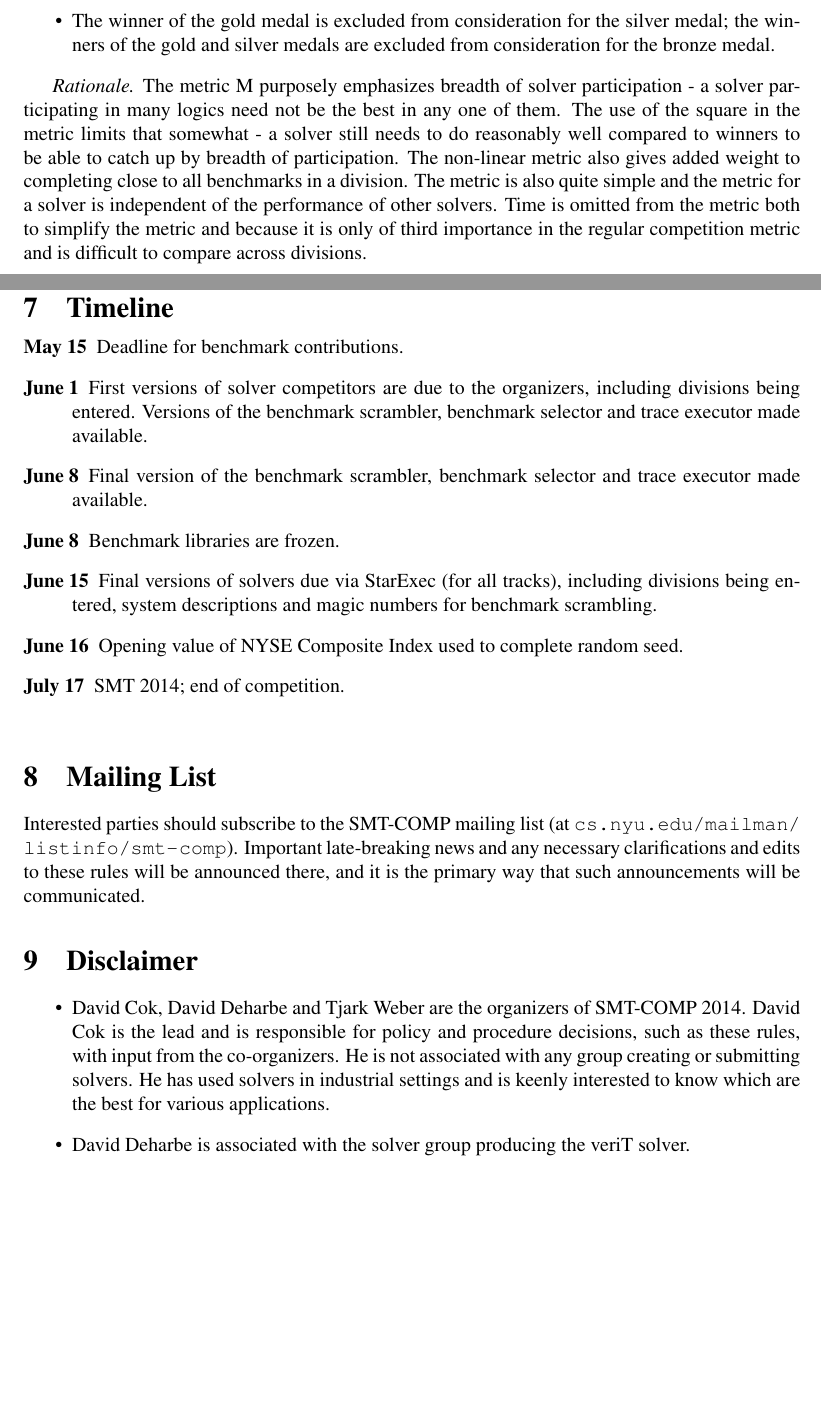
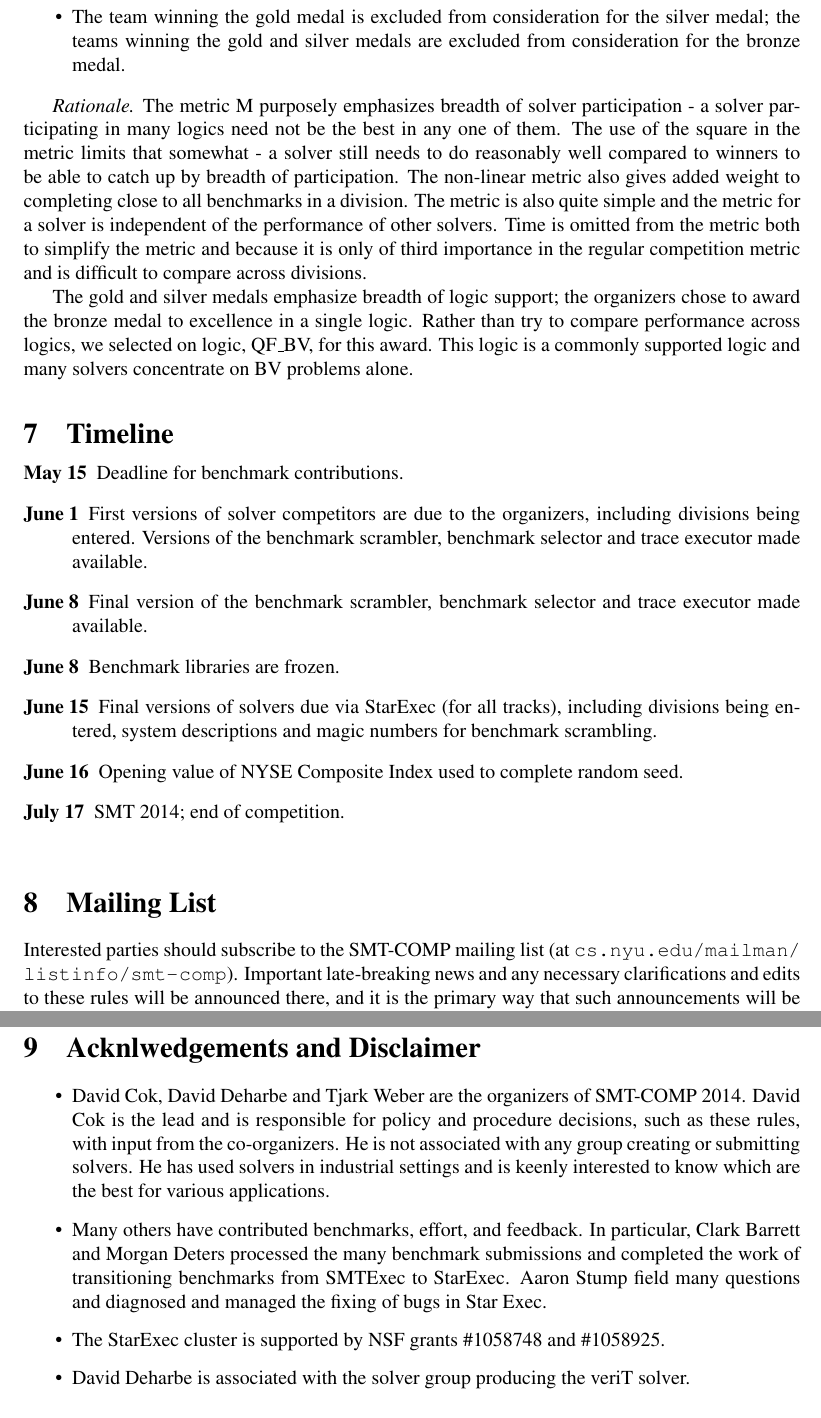
Before and after one commit to SMT-COMP/smt-comp, a LaTeX document (rules/rules14.tex): two parts of pages 12 and 13 of 14 before the commit and two parts of pages 13 and 14 of 14 after it, joined at a grey line, cut so that both start at the same text, the shorter picture padded with empty space. Compiled offline with LaTeX, dvips and Ghostscript.

Commit message:
Updated participants

```diff
--- a/rules/rules14.tex
+++ b/rules/rules14.tex
@@ -622,10 +628,12 @@ The Olympic Games medals will be awarded as follows.
 \item The gold medal we will be awarded to the solver with the best competition-wide value of M.
 \item The silver medal will be awarded to the solver with the second-best competition-wide value of M.
 \item The bronze medal will be awarded to the solver that wins the (sequential) QF\_BV division according to the usual $\langle e,n,m\rangle$ metric of subsection \ref{scoring}.
-\item The winner of the gold medal is excluded from consideration for the silver medal; the winners of the gold and silver medals are excluded from consideration for the bronze medal.
+\item The team winning the gold medal is excluded from consideration for the silver medal; the teams winning the gold and silver medals are excluded from consideration for the bronze medal.
 \end{itemize}
 
 {\em Rationale.} The metric M purposely emphasizes breadth of solver participation - a solver participating in many logics need not be the best in any one of them. The use of the square in the metric limits that somewhat - a solver still needs to do reasonably well compared to winners to be able to catch up by breadth of participation. The non-linear metric also gives added weight to completing close to all benchmarks in a division. The metric is also quite simple and the metric for a solver is independent of the performance of other solvers. Time is omitted from the metric both to simplify the metric and because it is only of third importance in the regular competition metric and is difficult to compare across divisions.
+
+The gold and silver medals emphasize breadth of logic support; the organizers chose to award the bronze medal to excellence in a single logic. Rather than try to compare performance across logics, we selected on logic, QF\_BV, for this award. This logic is a commonly supported logic and many solvers concentrate on BV problems alone.
 
 
 \section{Timeline}
@@ -655,7 +663,7 @@ late-breaking news and any necessary clarifications and edits to these
 rules will be announced there, and it is the primary way that such
 announcements will be communicated.
 
-\section{Disclaimer}
+\section{Acknlwedgements and Disclaimer}
 \begin{itemize}
 \item David Cok, David Deharbe and Tjark Weber are the organizers of SMT-COMP 2014.
 David Cok is the lead and is
@@ -664,6 +672,10 @@ rules, with input from the co-organizers. He is not associated
 with any group creating or submitting solvers. He has used solvers
 in industrial settings and is keenly interested to know which are the best for various applications.
 
+\item Many others have contributed benchmarks, effort, and feedback. In particular, Clark Barrett and Morgan Deters processed the many benchmark submissions and completed the work of transitioning benchmarks from SMTExec to StarExec. Aaron Stump field many questions and diagnosed and managed the fixing of bugs in Star Exec.
+
+\item The StarExec cluster is supported by NSF grants \#1058748 and \#1058925.
+
 \item David Deharbe is associated with the solver group producing the veriT solver.
 \end{itemize}
 \bibliographystyle{plain}
```
Also changed, not shown: rules/rules14.tex (10 more changed lines).
